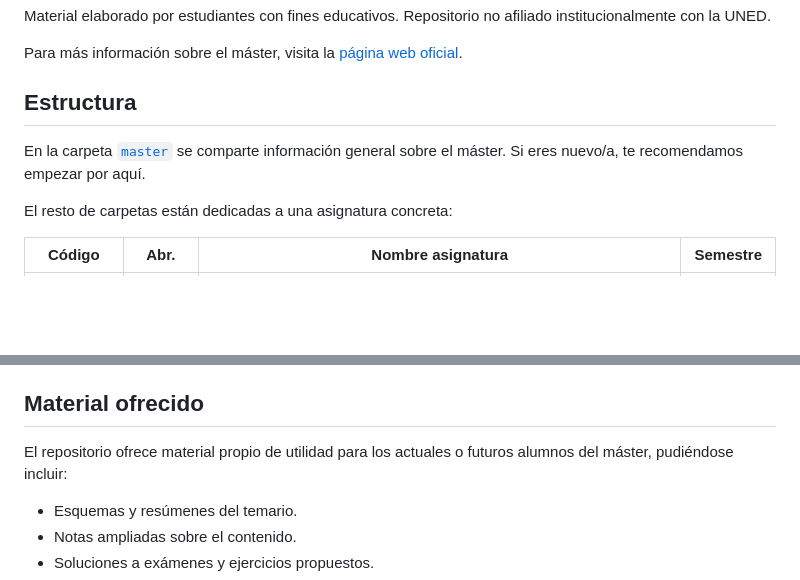
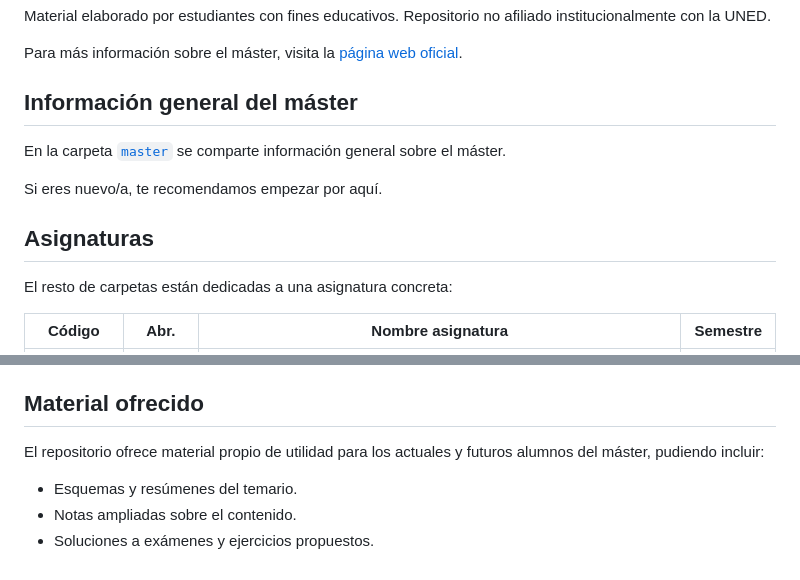
Before and after one commit to pmgallardo/apuntes-muicd-uned, a Markdown page: README.md, 2 parts joined by grey strips. GitHub-like rendering; blank space fills up the shorter version.

Commit message:
Enlace sección master

```diff
--- a/README.md
+++ b/README.md
@@ -13,9 +13,13 @@ Repositorio no afiliado institucionalmente con la UNED.
 
 Para más información sobre el máster, visita la [página web oficial](https://www.uned.es/universidad/inicio/estudios/masteres/master-universitario-en-ingenieria-y-ciencia-de-datos.html).
 
-## Estructura
+## Información general del máster
 
-En la carpeta [`master`](master/) se comparte información general sobre el máster. Si eres nuevo/a, te recomendamos empezar por aquí.
+En la carpeta [`master`](master/) se comparte información general sobre el máster.
+
+Si eres nuevo/a, te recomendamos empezar por aquí.
+
+## Asignaturas
 
 El resto de carpetas están dedicadas a una asignatura concreta:
 
@@ -42,7 +46,7 @@ Las asignaturas se organizan en dos carpetas:
 
 ## Material ofrecido
 
-El repositorio ofrece material propio de utilidad para los actuales o futuros alumnos del máster, pudiéndose incluir:
+El repositorio ofrece material propio de utilidad para los actuales y futuros alumnos del máster, pudiendo incluir:
 
 - Esquemas y resúmenes del temario.
 - Notas ampliadas sobre el contenido.
```
